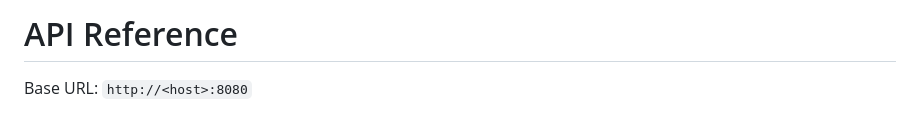
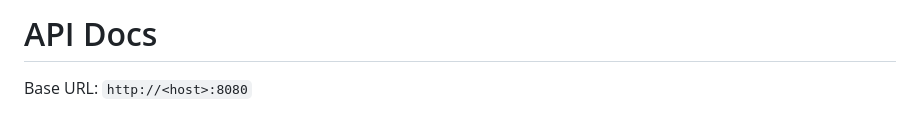
Before and after one commit to MKMithun2806/DLX, a Markdown page: API.md, the part around the change. Drawn GitHub-style.

```diff
--- a/API.md
+++ b/API.md
@@ -1,4 +1,4 @@
-# API Reference
+# API Docs
 
 Base URL: `http://<host>:8080`
 
```
